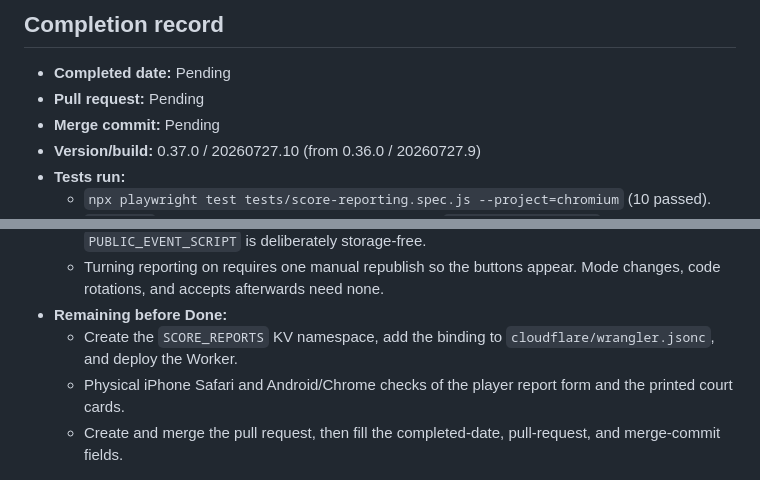
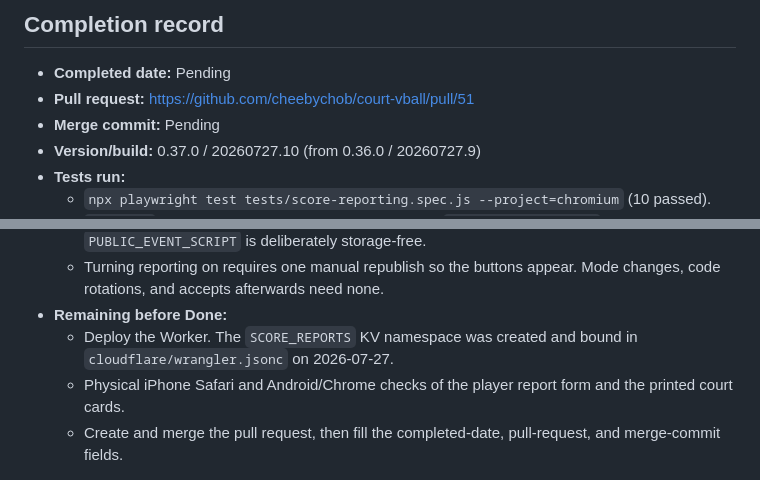
Before and after one commit to cheebychob/court-vball, a Markdown page: docs/EVENT_UI_ROADMAP.md, 2 parts joined by grey strips. Rendered like a GitHub page.

Commit message:
Record EUX-11 pull request and KV binding status
Co-Authored-By: Claude Opus 5 <noreply@anthropic.com>

```diff
--- a/docs/EVENT_UI_ROADMAP.md
+++ b/docs/EVENT_UI_ROADMAP.md
@@ -1111,7 +1111,7 @@ weakening rating integrity or the organizer's authority over what counts.
 ## Completion record
 
 * **Completed date:** Pending
-* **Pull request:** Pending
+* **Pull request:** https://github.com/cheebychob/court-vball/pull/51
 * **Merge commit:** Pending
 * **Version/build:** 0.37.0 / 20260727.10 (from 0.36.0 / 20260727.9)
 * **Tests run:**
@@ -1148,8 +1148,8 @@ weakening rating integrity or the organizer's authority over what counts.
   * Turning reporting on requires one manual republish so the buttons appear.
     Mode changes, code rotations, and accepts afterwards need none.
 * **Remaining before Done:**
-  * Create the `SCORE_REPORTS` KV namespace, add the binding to
-    `cloudflare/wrangler.jsonc`, and deploy the Worker.
+  * Deploy the Worker. The `SCORE_REPORTS` KV namespace was created and bound
+    in `cloudflare/wrangler.jsonc` on 2026-07-27.
   * Physical iPhone Safari and Android/Chrome checks of the player report form
     and the printed court cards.
   * Create and merge the pull request, then fill the completed-date,
```
